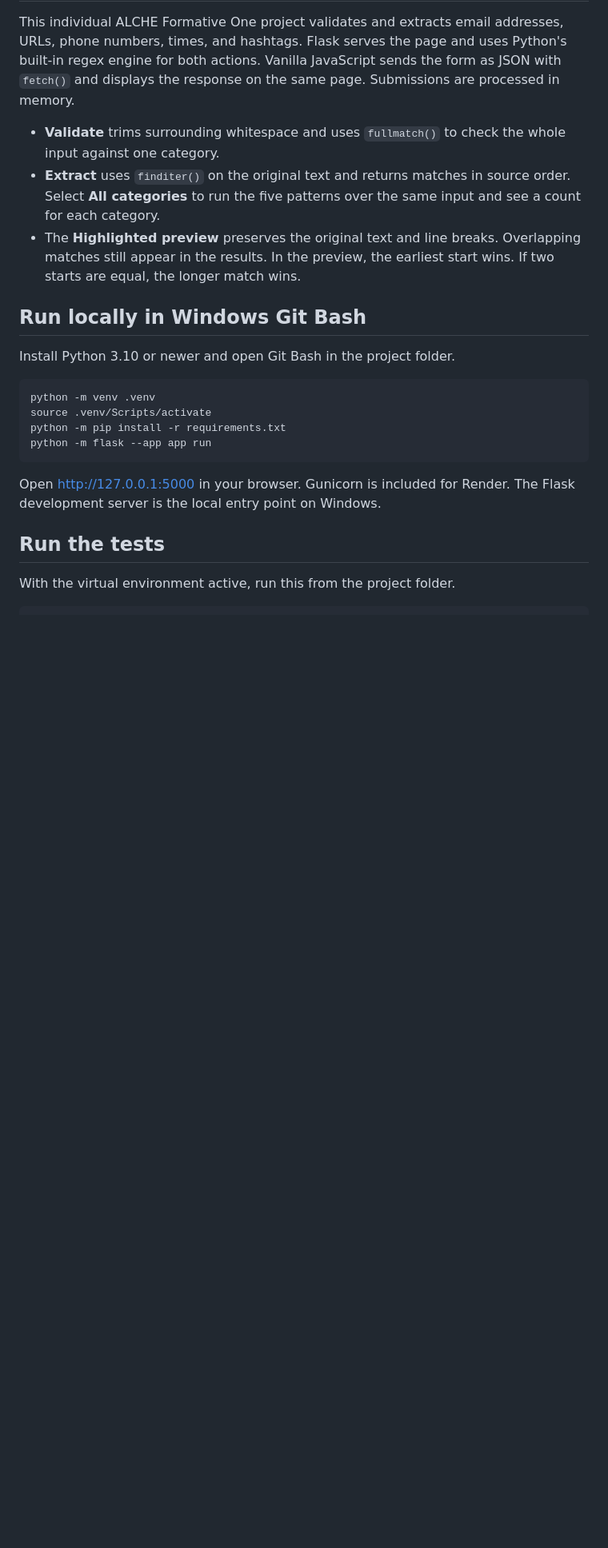
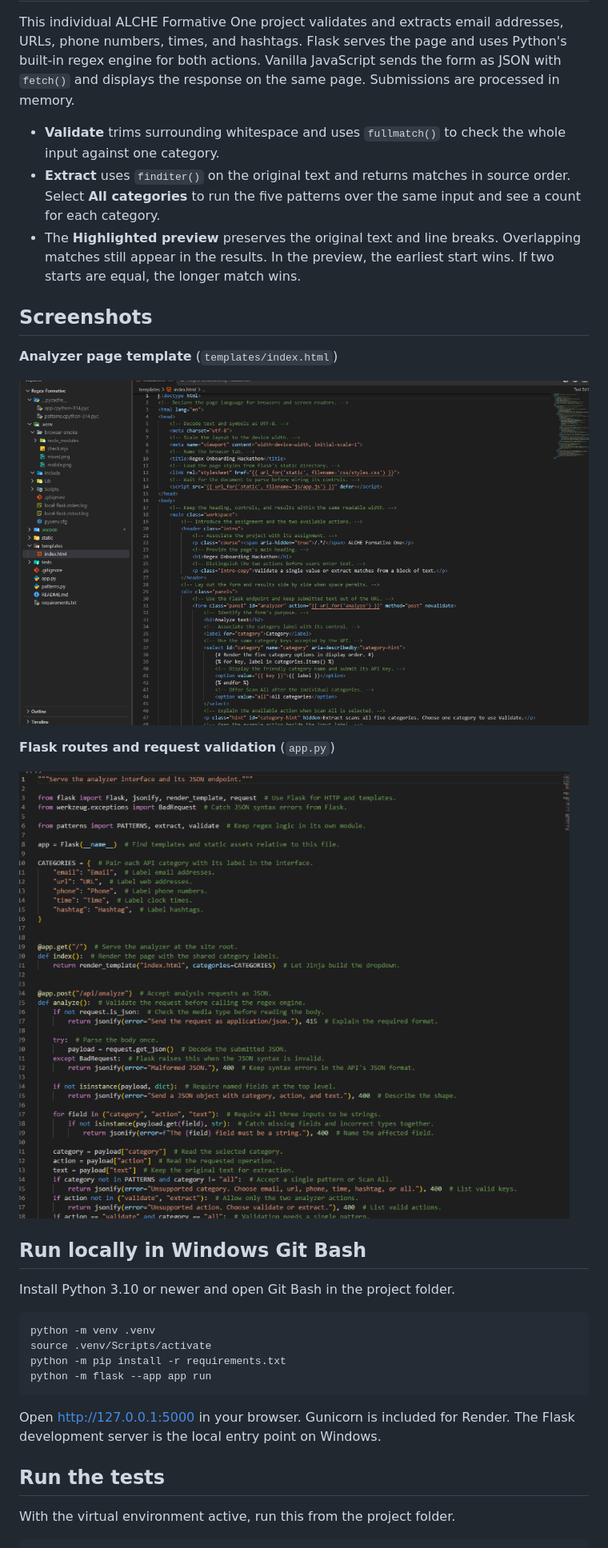
Before and after one commit to kofiannan06/alu_regex-data-extraction-kofiannan06, a Markdown page: README.md, the part around the change. Shown at 80% size. Rendered like a GitHub page; pictures changed too: docs/screenshots/analyzer-template.png (added), docs/screenshots/flask-routes.png (added); blank space fills up the shorter version.

Commit message:
Add code screenshots to README

```diff
--- a/README.md
+++ b/README.md
@@ -5,6 +5,16 @@ This individual ALCHE Formative One project validates and extracts email address
 - **Validate** trims surrounding whitespace and uses `fullmatch()` to check the whole input against one category.
 - **Extract** uses `finditer()` on the original text and returns matches in source order. Select **All categories** to run the five patterns over the same input and see a count for each category.
 - The **Highlighted preview** preserves the original text and line breaks. Overlapping matches still appear in the results. In the preview, the earliest start wins. If two starts are equal, the longer match wins.
+
+## Screenshots
+
+**Analyzer page template** (`templates/index.html`)
+
+![VS Code showing the analyzer page template and category selector](docs/screenshots/analyzer-template.png)
+
+**Flask routes and request validation** (`app.py`)
+
+![VS Code showing the Flask homepage and analysis routes](docs/screenshots/flask-routes.png)
 
 ## Run locally in Windows Git Bash
 
```
